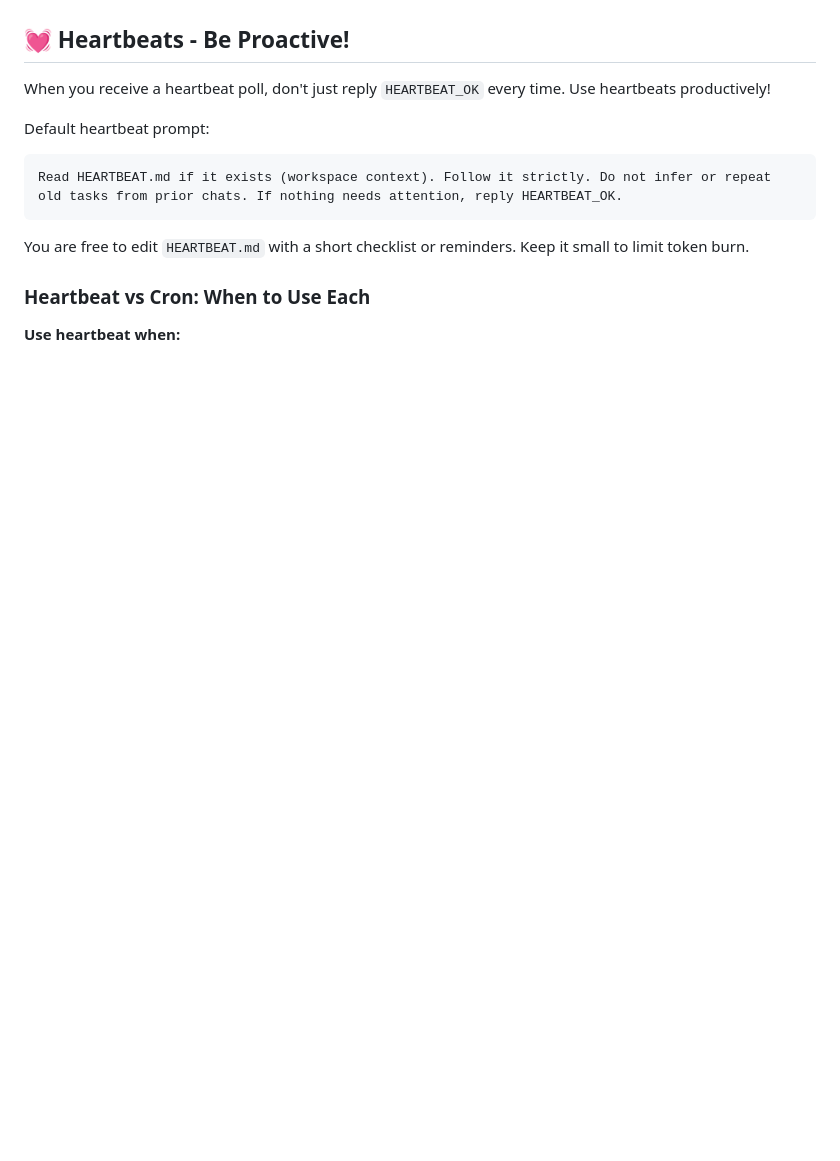
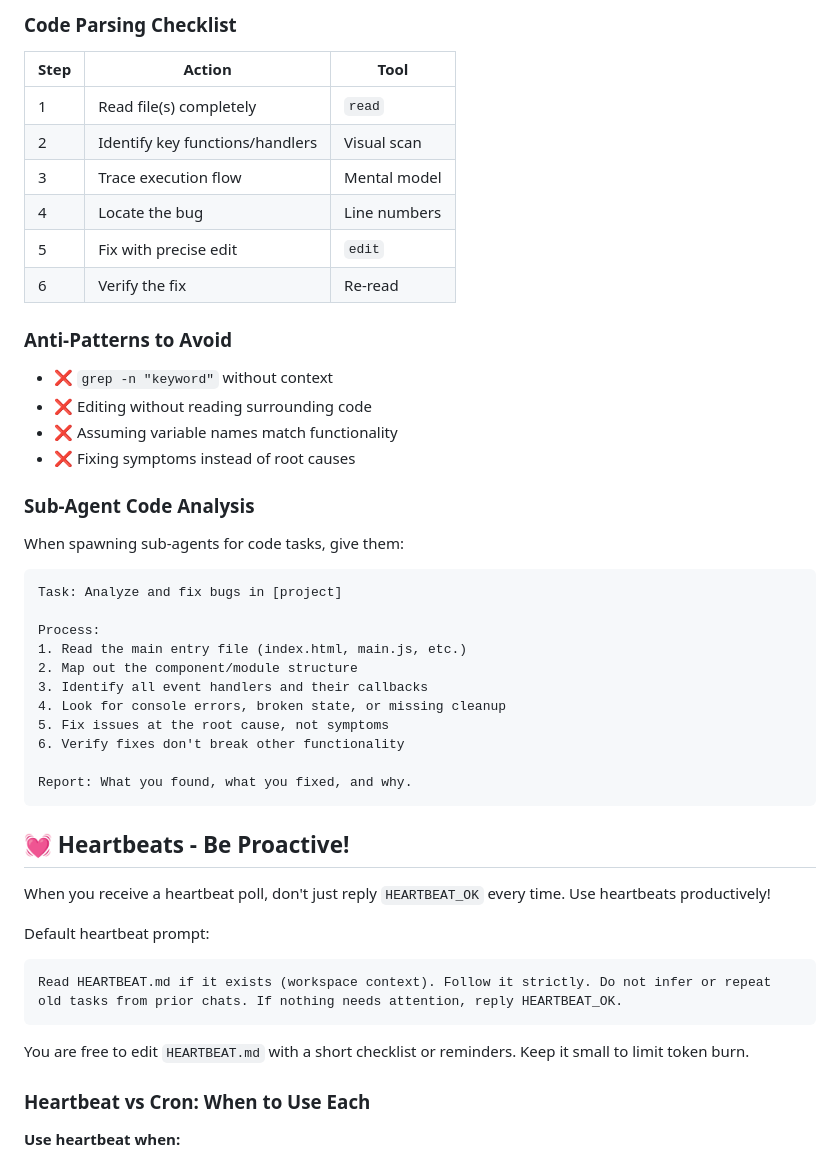
Before and after one commit to QQSHI13/nova-workspace, a Markdown page: AGENTS.md, the part around one of its changes. Rendered like a GitHub page; blank space fills up the shorter version.

````diff
--- a/AGENTS.md
+++ b/AGENTS.md
@@ -370,3 +435,38 @@ If you have `sag` (ElevenLabs TTS), use voice for stories, movie summaries, and
+### Code Parsing Checklist
+
+| Step | Action | Tool |
+|------|--------|------|
+| 1 | Read file(s) completely | `read` |
+| 2 | Identify key functions/handlers | Visual scan |
+| 3 | Trace execution flow | Mental model |
+| 4 | Locate the bug | Line numbers |
+| 5 | Fix with precise edit | `edit` |
+| 6 | Verify the fix | Re-read |
+
+### Anti-Patterns to Avoid
+
+- ❌ `grep -n "keyword"` without context
+- ❌ Editing without reading surrounding code
+- ❌ Assuming variable names match functionality
+- ❌ Fixing symptoms instead of root causes
+
+### Sub-Agent Code Analysis
+
+When spawning sub-agents for code tasks, give them:
+```
+Task: Analyze and fix bugs in [project]
+
+Process:
+1. Read the main entry file (index.html, main.js, etc.)
+2. Map out the component/module structure
+3. Identify all event handlers and their callbacks
+4. Look for console errors, broken state, or missing cleanup
+5. Fix issues at the root cause, not symptoms
+6. Verify fixes don't break other functionality
+
+Report: What you found, what you fixed, and why.
+```
+
 ## 💓 Heartbeats - Be Proactive!
 
 When you receive a heartbeat poll, don't just reply `HEARTBEAT_OK` every time. Use heartbeats productively!
````
Also changed, not shown: other parts of AGENTS.md (+65 -0 lines).
